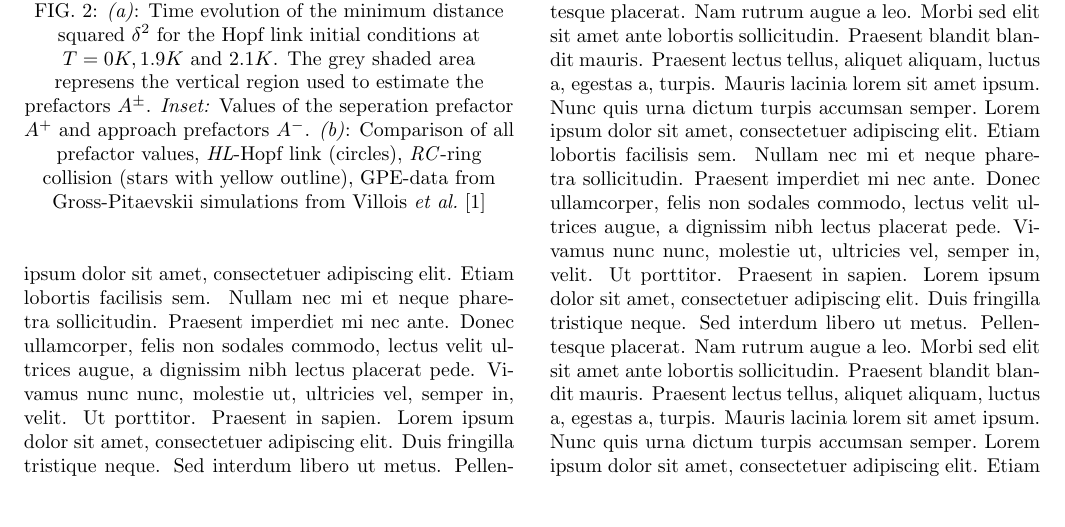
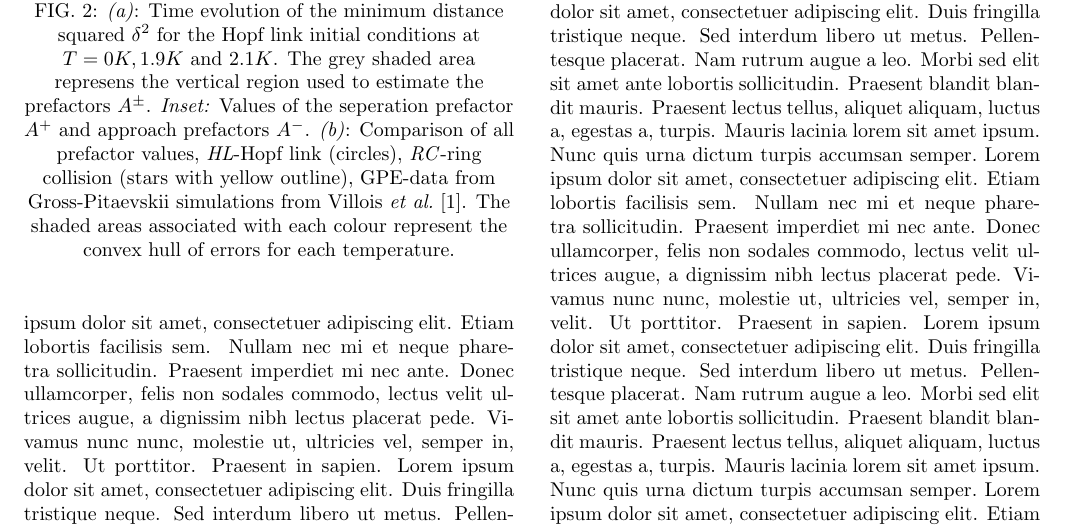
Before and after one commit to pstasiak2000/reconnection-paper-1, a LaTeX paper (main.tex): part of page 3 of 4 before the commit and part of page 3 of 5 after it, cut so that both start at the same text, the shorter picture padded with empty space. Compiled offline with pdfLaTeX.

Commit message:
Added final figure caption

```diff
--- a/main.tex
+++ b/main.tex
@@ -171,7 +171,7 @@ covered at length in the main body of the article.
 		\includegraphics*[width=\textwidth]{prefactors.pdf}
 		\caption{}
 	\end{subfigure}
-	\caption{\emph{(a)}: Time evolution of the minimum distance squared $\delta^2$ for the Hopf link initial conditions at $T=0K,1.9K$ and $2.1K$. The grey shaded area represens the vertical region used to estimate the prefactors $A^{\pm}$. \emph{Inset:} Values of the seperation prefactor $A^+$ and approach prefactors $A^-$. \emph{(b)}: Comparison of all prefactor values, \emph{HL}-Hopf link (circles), \emph{RC}-ring collision (stars with yellow outline), GPE-data from Gross-Pitaevskii simulations from Villois \etal \cite{villoisIrreversibleDynamicsVortex2020}}
+	\caption{\emph{(a)}: Time evolution of the minimum distance squared $\delta^2$ for the Hopf link initial conditions at $T=0K,1.9K$ and $2.1K$. The grey shaded area represens the vertical region used to estimate the prefactors $A^{\pm}$. \emph{Inset:} Values of the seperation prefactor $A^+$ and approach prefactors $A^-$. \emph{(b)}: Comparison of all prefactor values, \emph{HL}-Hopf link (circles), \emph{RC}-ring collision (stars with yellow outline), GPE-data from Gross-Pitaevskii simulations from Villois \etal \cite{villoisIrreversibleDynamicsVortex2020}. The shaded areas associated with each colour represent the convex hull of errors for each temperature. }
 \end{figure}
 
 \blindtext[5]
```
Also changed, not shown: main.pdf.
